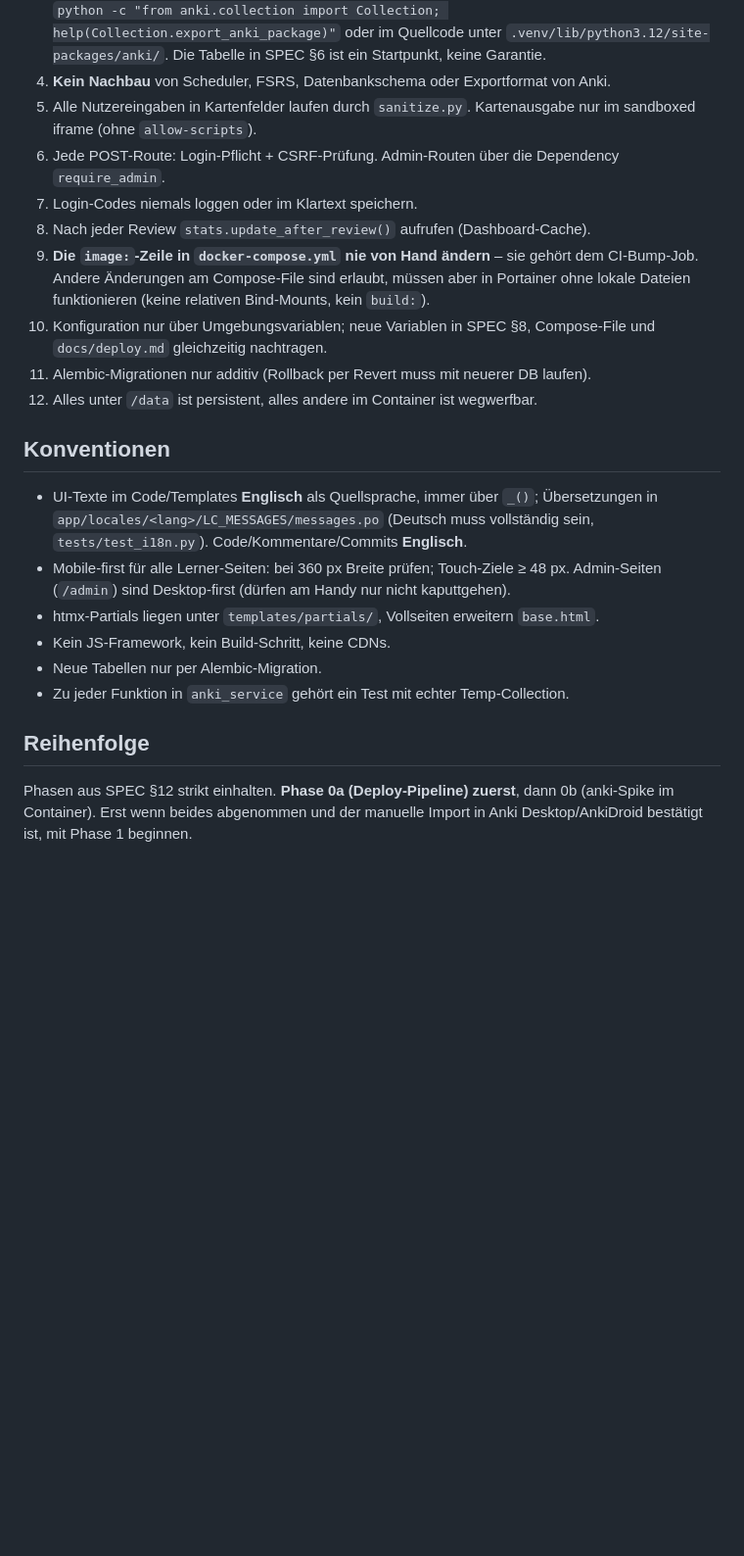
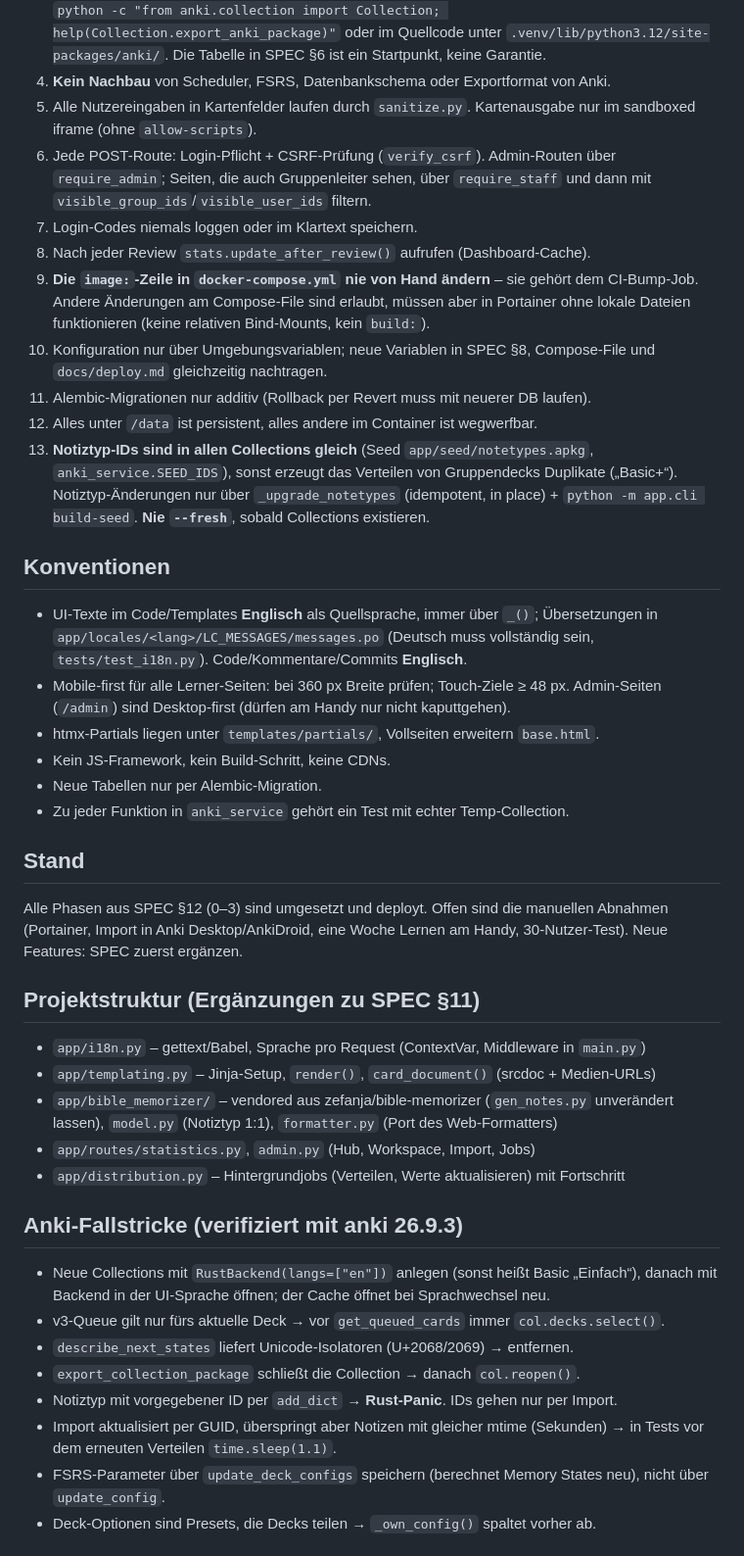
Before and after one commit to zefanja/crosspoint, a Markdown page: CLAUDE.md, the part around one of its changes. Shown at 98% size. Rendered like a GitHub page; blank space fills up the shorter version.

Commit message:
Update CLAUDE.md with project state and lessons learned
Co-Authored-By: Claude Opus 5.5 <noreply@anthropic.com>
Claude-Session: https://claude.ai/code/session_01LsRvvv1837rgLB8Ztr8dRe

```diff
--- a/CLAUDE.md
+++ b/CLAUDE.md
@@ -43,8 +45,9 @@ Anleitung: `docs/deploy.md`.
 4. **Kein Nachbau** von Scheduler, FSRS, Datenbankschema oder Exportformat von Anki.
 5. Alle Nutzereingaben in Kartenfelder laufen durch `sanitize.py`. Kartenausgabe nur im
    sandboxed iframe (ohne `allow-scripts`).
-6. Jede POST-Route: Login-Pflicht + CSRF-Prüfung. Admin-Routen über die Dependency
-   `require_admin`.
+6. Jede POST-Route: Login-Pflicht + CSRF-Prüfung (`verify_csrf`). Admin-Routen über
+   `require_admin`; Seiten, die auch Gruppenleiter sehen, über `require_staff` und dann mit
+   `visible_group_ids`/`visible_user_ids` filtern.
 7. Login-Codes niemals loggen oder im Klartext speichern.
 8. Nach jeder Review `stats.update_after_review()` aufrufen (Dashboard-Cache).
 9. **Die `image:`-Zeile in `docker-compose.yml` nie von Hand ändern** – sie gehört dem
@@ -54,6 +57,10 @@ Anleitung: `docs/deploy.md`.
     `docs/deploy.md` gleichzeitig nachtragen.
 11. Alembic-Migrationen nur additiv (Rollback per Revert muss mit neuerer DB laufen).
 12. Alles unter `/data` ist persistent, alles andere im Container ist wegwerfbar.
+13. **Notiztyp-IDs sind in allen Collections gleich** (Seed `app/seed/notetypes.apkg`,
+    `anki_service.SEED_IDS`), sonst erzeugt das Verteilen von Gruppendecks Duplikate
+    („Basic+“). Notiztyp-Änderungen nur über `_upgrade_notetypes` (idempotent, in place) +
+    `python -m app.cli build-seed`. **Nie `--fresh`**, sobald Collections existieren.
 
 ## Konventionen
 - UI-Texte im Code/Templates **Englisch** als Quellsprache, immer über `_()`; Übersetzungen in
@@ -66,7 +73,29 @@ Anleitung: `docs/deploy.md`.
 - Neue Tabellen nur per Alembic-Migration.
 - Zu jeder Funktion in `anki_service` gehört ein Test mit echter Temp-Collection.
 
-## Reihenfolge
-Phasen aus SPEC §12 strikt einhalten. **Phase 0a (Deploy-Pipeline) zuerst**, dann 0b
-(anki-Spike im Container). Erst wenn beides abgenommen und der manuelle Import in
-Anki Desktop/AnkiDroid bestätigt ist, mit Phase 1 beginnen.
+## Stand
+Alle Phasen aus SPEC §12 (0–3) sind umgesetzt und deployt. Offen sind die manuellen
+Abnahmen (Portainer, Import in Anki Desktop/AnkiDroid, eine Woche Lernen am Handy,
+30-Nutzer-Test). Neue Features: SPEC zuerst ergänzen.
+
+## Projektstruktur (Ergänzungen zu SPEC §11)
+- `app/i18n.py` – gettext/Babel, Sprache pro Request (ContextVar, Middleware in `main.py`)
+- `app/templating.py` – Jinja-Setup, `render()`, `card_document()` (srcdoc + Medien-URLs)
+- `app/bible_memorizer/` – vendored aus zefanja/bible-memorizer (`gen_notes.py` unverändert
+  lassen), `model.py` (Notiztyp 1:1), `formatter.py` (Port des Web-Formatters)
+- `app/routes/statistics.py`, `admin.py` (Hub, Workspace, Import, Jobs)
+- `app/distribution.py` – Hintergrundjobs (Verteilen, Werte aktualisieren) mit Fortschritt
+
+## Anki-Fallstricke (verifiziert mit anki 26.9.3)
+- Neue Collections mit `RustBackend(langs=["en"])` anlegen (sonst heißt Basic „Einfach“),
+  danach mit Backend in der UI-Sprache öffnen; der Cache öffnet bei Sprachwechsel neu.
+- v3-Queue gilt nur fürs aktuelle Deck → vor `get_queued_cards` immer `col.decks.select()`.
+- `describe_next_states` liefert Unicode-Isolatoren (U+2068/2069) → entfernen.
+- `export_collection_package` schließt die Collection → danach `col.reopen()`.
+- Notiztyp mit vorgegebener ID per `add_dict` → **Rust-Panic**. IDs gehen nur per Import.
+- Import aktualisiert per GUID, überspringt aber Notizen mit gleicher mtime (Sekunden) →
+  in Tests vor dem erneuten Verteilen `time.sleep(1.1)`.
+- FSRS-Parameter über `update_deck_configs` speichern (berechnet Memory States neu), nicht
+  über `update_config`.
+- Deck-Optionen sind Presets, die Decks teilen → `_own_config()` spaltet vorher ab.
+
```
Also changed, not shown: other parts of CLAUDE.md (+27 -1 lines).
